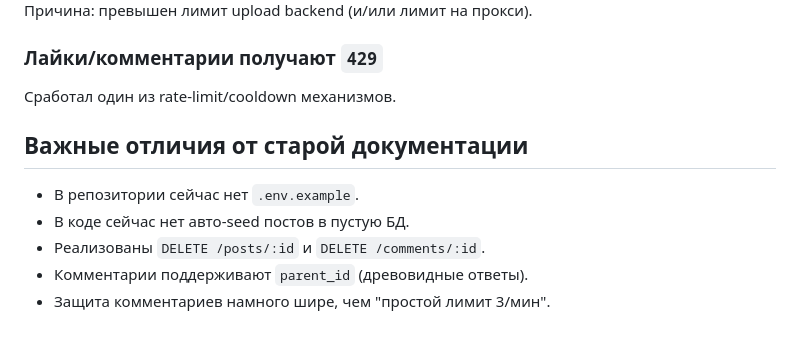
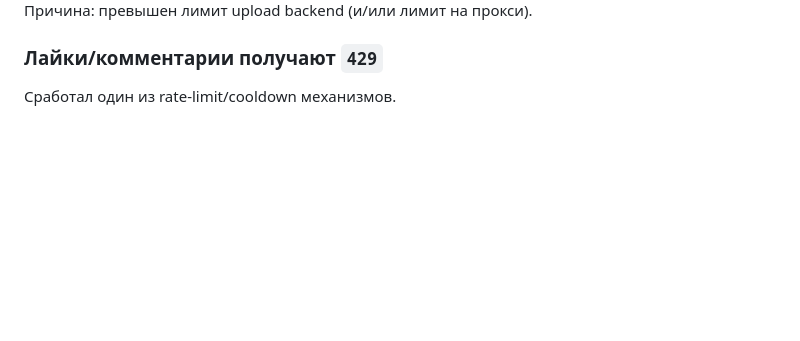
Before and after one commit to Levipanic/blog_proj, a Markdown page: README.md, the part around the change. GitHub-like rendering; blank space fills up the shorter version.

```diff
--- a/README.md
+++ b/README.md
@@ -761,11 +761,3 @@ tar -czf backup-$(date +%F).tar.gz data/blog.db uploads .env
 ### Лайки/комментарии получают `429`
 
 Сработал один из rate-limit/cooldown механизмов.
-
-## Важные отличия от старой документации
-
-- В репозитории сейчас нет `.env.example`.
-- В коде сейчас нет авто-seed постов в пустую БД.
-- Реализованы `DELETE /posts/:id` и `DELETE /comments/:id`.
-- Комментарии поддерживают `parent_id` (древовидные ответы).
-- Защита комментариев намного шире, чем "простой лимит 3/мин".
```
